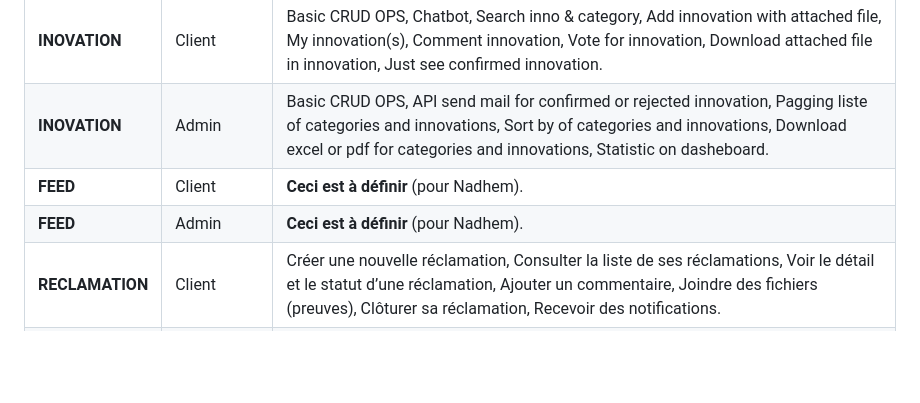
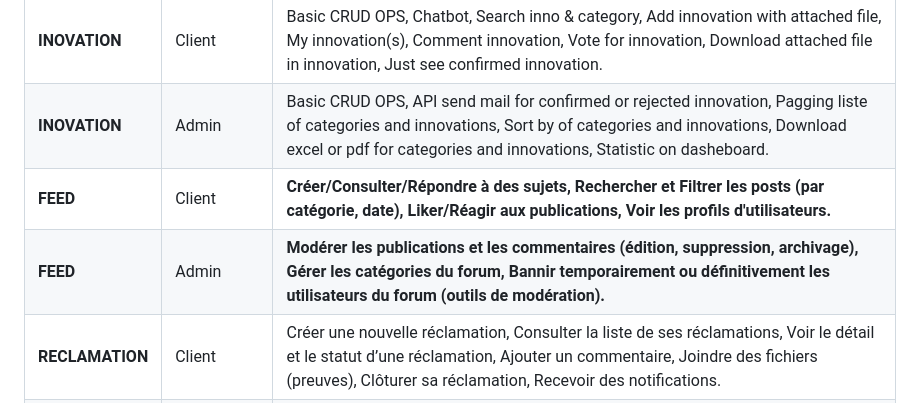
Before and after one commit to alcoholic-lain/projet-web, a Markdown page: README.md, the part around the change. GitHub-like rendering; blank space fills up the shorter version.

Commit message:
Update FEED section with detailed features

```diff
--- a/README.md
+++ b/README.md
@@ -69,8 +69,8 @@ Le projet nécessite l'installation de **[Langage/Techno Principal, ex: PHP, Nod
 | **COMS** | Admin | Basic CRUD OPS, Dashboard UI, Message-conv links. |
 | **INOVATION** | Client | Basic CRUD OPS, Chatbot, Search inno & category, Add innovation with attached file, My innovation(s), Comment innovation, Vote for innovation, Download attached file in innovation, Just see confirmed innovation. |
 | **INOVATION** | Admin | Basic CRUD OPS, API send mail for confirmed or rejected innovation, Pagging liste of categories and innovations, Sort by of categories and innovations, Download excel or pdf for categories and innovations, Statistic on dasheboard. |
-| **FEED** | Client | **Ceci est à définir** (pour Nadhem). |
-| **FEED** | Admin | **Ceci est à définir** (pour Nadhem). |
+| **FEED** | Client | **Créer/Consulter/Répondre à des sujets, Rechercher et Filtrer les posts (par catégorie, date), Liker/Réagir aux publications, Voir les profils d'utilisateurs.** |
+| **FEED** | Admin | **Modérer les publications et les commentaires (édition, suppression, archivage), Gérer les catégories du forum, Bannir temporairement ou définitivement les utilisateurs du forum (outils de modération).** |
 | **RECLAMATION** | Client | Créer une nouvelle réclamation, Consulter la liste de ses réclamations, Voir le détail et le statut d’une réclamation, Ajouter un commentaire, Joindre des fichiers (preuves), Clôturer sa réclamation, Recevoir des notifications. |
 | **RECLAMATION** | Admin/Med | Voir la liste de toutes les réclamations, Filtrer, Affecter à un agent/admin, Modifier le statut, Répondre (commentaires internes ou publics), Consulter l’historique complet, Supprimer (avec justification), Imprimer et télécharger en PDF et CSV. |
 
```
